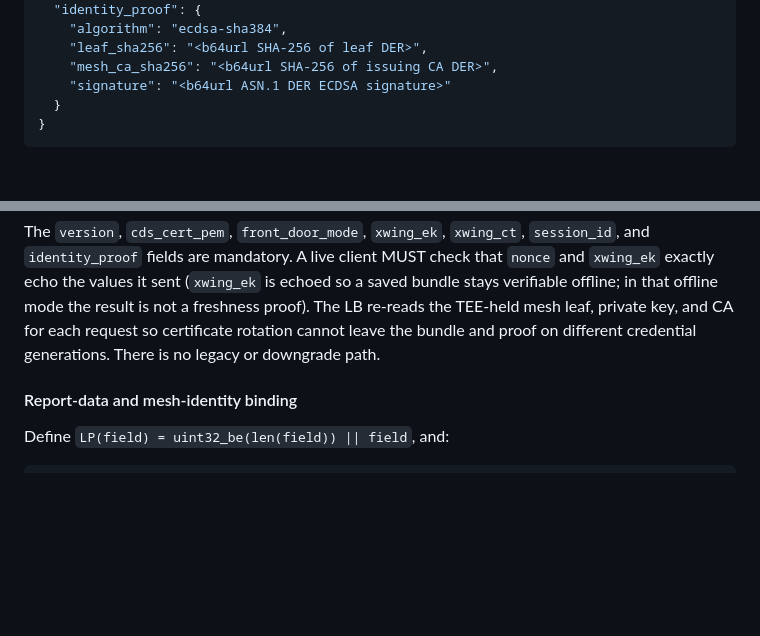
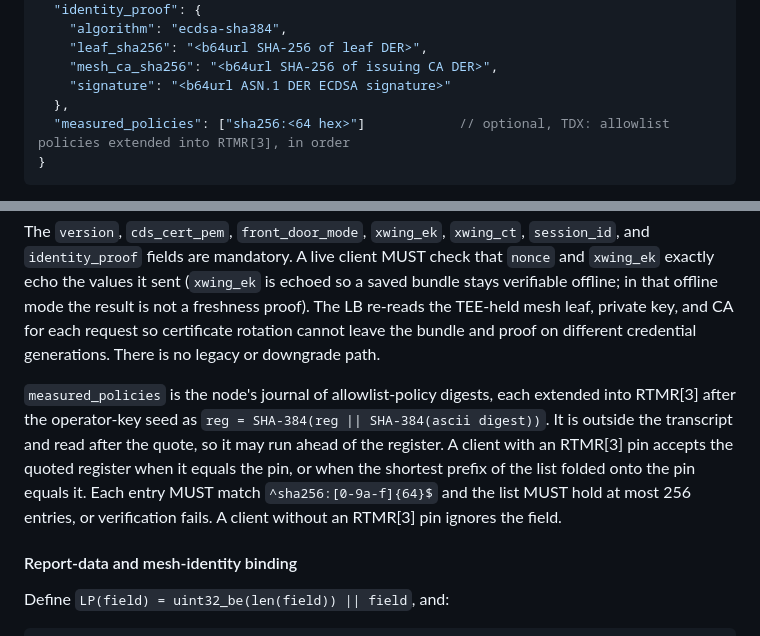
Before and after one commit to confidential-dot-ai/c8s-verify-js, a Markdown page: PROTOCOL.md, 2 parts joined by grey strips. Drawn GitHub-style; blank space fills up the shorter version.

````diff
--- a/PROTOCOL.md
+++ b/PROTOCOL.md
@@ -164,7 +164,8 @@ Response is `application/json`:
     "leaf_sha256": "<b64url SHA-256 of leaf DER>",
     "mesh_ca_sha256": "<b64url SHA-256 of issuing CA DER>",
     "signature": "<b64url ASN.1 DER ECDSA signature>"
-  }
+  },
+  "measured_policies": ["sha256:<64 hex>"]            // optional, TDX: allowlist policies extended into RTMR[3], in order
 }
 ```
 
@@ -184,6 +185,15 @@ saved bundle stays verifiable offline; in that offline mode the result is not
 a freshness proof). The LB re-reads the TEE-held mesh leaf, private key, and
 CA for each request so certificate rotation cannot leave the bundle and proof
 on different credential generations. There is no legacy or downgrade path.
+
+`measured_policies` is the node's journal of allowlist-policy digests, each
+extended into RTMR[3] after the operator-key seed as
+`reg = SHA-384(reg || SHA-384(ascii digest))`. It is outside the transcript
+and read after the quote, so it may run ahead of the register. A client with
+an RTMR[3] pin accepts the quoted register when it equals the pin, or when the
+shortest prefix of the list folded onto the pin equals it. Each entry MUST
+match `^sha256:[0-9a-f]{64}$` and the list MUST hold at most 256 entries, or
+verification fails. A client without an RTMR[3] pin ignores the field.
 
 #### Report-data and mesh-identity binding
 
````
Also changed, not shown: README.md (+7 -0 lines).
